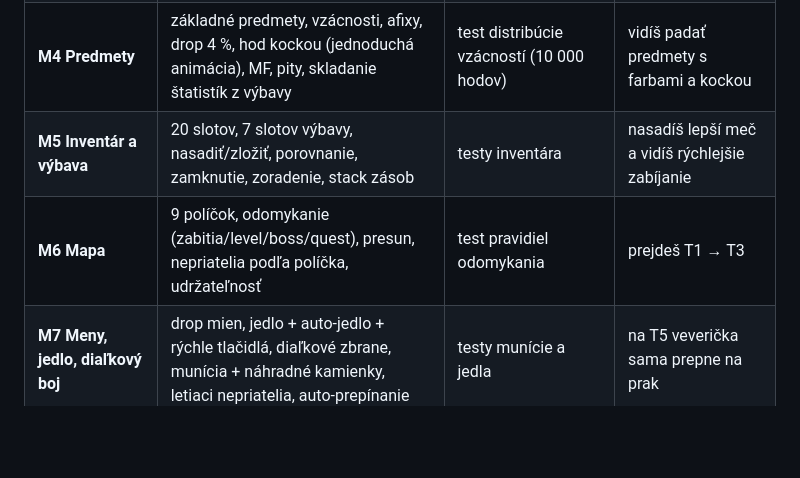
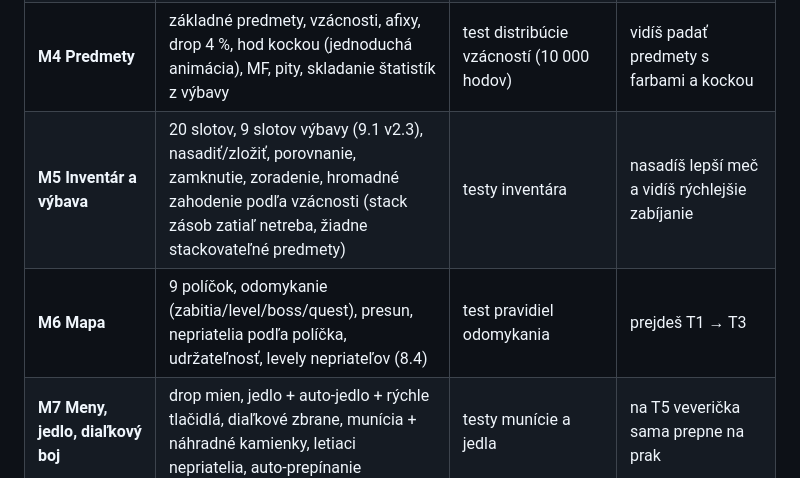
Before and after one commit to tomas-strmen/squirrels-tale, a Markdown page: docs/GDD.md, the part around the change. GitHub-like rendering; blank space fills up the shorter version.

Commit message:
Docs: sync GDD 22 table with 9.1 v2.3 (9 slots) and mark M6.1 tested
Co-Authored-By: Claude Sonnet 5 <noreply@anthropic.com>

```diff
--- a/docs/GDD.md
+++ b/docs/GDD.md
@@ -638,8 +638,8 @@ tools/sim/         # headless simulácia tempa (npm run sim) → tabuľka čas/l
 | **M2 Boj** | simulácia 1v1 (100 ms kroky), hit/miss, armor, poškodenie, HP bary, čísla, Worker Ant v slučke, rýchlosť ×1/×4/×20/×50 | headless test: 100 bojov deterministicky rovnaký výsledok pri rovnakom seede | pozeráš sivú veveričku vs. mravca, zrýchliš |
 | **M3 Progres** | XP, levely, regenerácia, smrť → úkryt (placeholder, regenerácia 10 s) → hráč vyberie políčko, strata XP | testy XP krivky a smrti | level do ~40 s, necháš ju umrieť (debug) |
 | **M4 Predmety** | základné predmety, vzácnosti, afixy, drop 4 %, hod kockou (jednoduchá animácia), MF, pity, skladanie štatistík z výbavy | test distribúcie vzácností (10 000 hodov) | vidíš padať predmety s farbami a kockou |
-| **M5 Inventár a výbava** | 20 slotov, 7 slotov výbavy, nasadiť/zložiť, porovnanie, zamknutie, zoradenie, stack zásob | testy inventára | nasadíš lepší meč a vidíš rýchlejšie zabíjanie |
-| **M6 Mapa** | 9 políčok, odomykanie (zabitia/level/boss/quest), presun, nepriatelia podľa políčka, udržateľnosť | test pravidiel odomykania | prejdeš T1 → T3 |
+| **M5 Inventár a výbava** | 20 slotov, 9 slotov výbavy (9.1 v2.3), nasadiť/zložiť, porovnanie, zamknutie, zoradenie, hromadné zahodenie podľa vzácnosti (stack zásob zatiaľ netreba, žiadne stackovateľné predmety) | testy inventára | nasadíš lepší meč a vidíš rýchlejšie zabíjanie |
+| **M6 Mapa** | 9 políčok, odomykanie (zabitia/level/boss/quest), presun, nepriatelia podľa políčka, udržateľnosť, levely nepriateľov (8.4) | test pravidiel odomykania | prejdeš T1 → T3 |
 | **M7 Meny, jedlo, diaľkový boj** | drop mien, jedlo + auto-jedlo + rýchle tlačidlá, diaľkové zbrane, munícia + náhradné kamienky, letiaci nepriatelia, auto-prepínanie | testy munície a jedla | na T5 veverička sama prepne na prak |
 | **M8 Save** | save/load, verzie, migrácie, autosave, 2 sloty, export/import, ochrana hodín | test migrácie v1→v2, poškodený save | zavrieš a otvoríš hru, progres zostal |
 | **M9 Offline + súhrn** | offline výpočet, strop 6 h, smrti offline (bez straty XP, čas zabitia ×2), „While You Were Away“, pravidlá vzácností, „keep only upgrades“, tutoriál prvého návratu | test: 6 h offline ≈ očakávané hodnoty | debug posun času o 3 h → súhrn |
```
Also changed, not shown: PROGRESS.md (+1 -1 lines).
